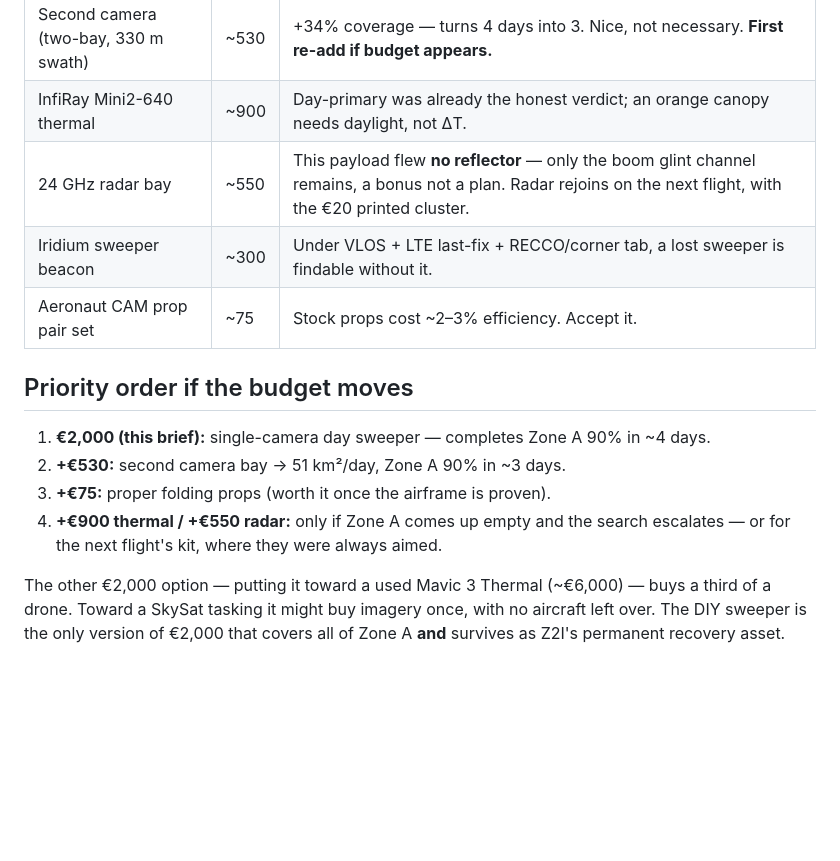
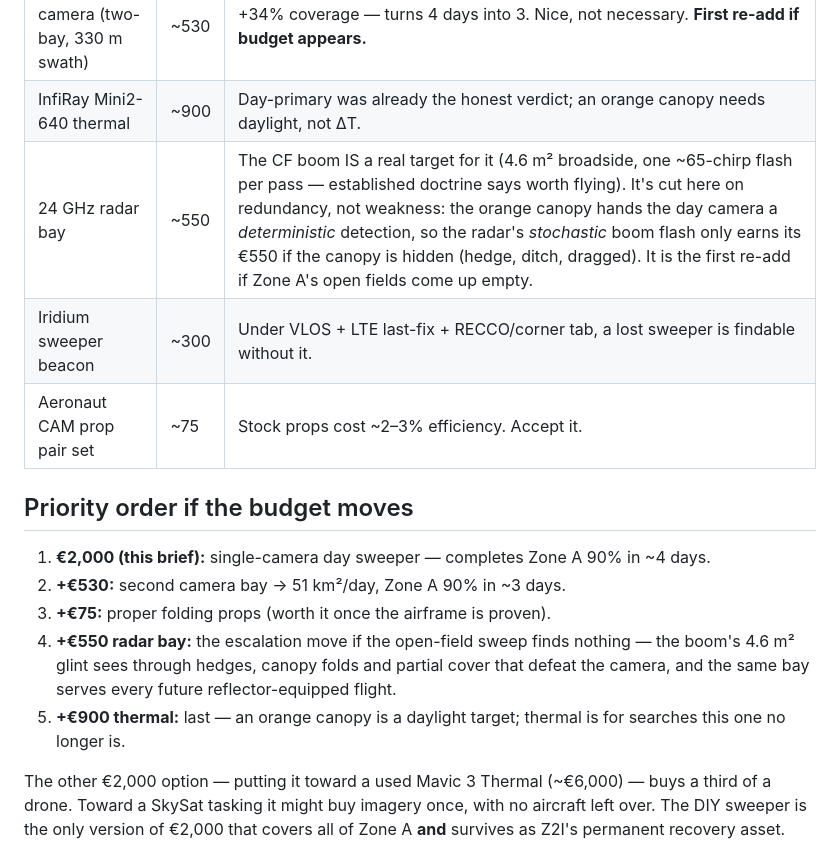
Before and after one commit to josemariano-hub/zarathustra-talmudisch, a Markdown page: payload-recovery/eur2000_build.md, the part around the change. GitHub-like rendering; blank space fills up the shorter version.

Commit message:
Correct radar-cut rationale in EUR 2,000 brief: boom channel is real, cut on redundancy
The CF boom is an established target for the 24 GHz bay (4.6 m2
broadside, once-per-pass flash). The cut stands only because the orange
canopy gives the day camera a deterministic channel; radar moves ahead
of thermal in the re-add order as the hidden-canopy escalation.

Co-Authored-By: Claude Fable 5 <noreply@anthropic.com>
Claude-Session: https://claude.ai/code/session_01GD3z9nhLuRHSqX7qYY7xj3

```diff
--- a/payload-recovery/eur2000_build.md
+++ b/payload-recovery/eur2000_build.md
@@ -43,7 +43,7 @@ already counted). Legal envelope: Open A3, VLOS, 120 m — the whole plan assume
 | --- | --- | --- |
 | Second camera (two-bay, 330 m swath) | ~530 | +34% coverage — turns 4 days into 3. Nice, not necessary. **First re-add if budget appears.** |
 | InfiRay Mini2-640 thermal | ~900 | Day-primary was already the honest verdict; an orange canopy needs daylight, not ΔT. |
-| 24 GHz radar bay | ~550 | This payload flew **no reflector** — only the boom glint channel remains, a bonus not a plan. Radar rejoins on the next flight, with the €20 printed cluster. |
+| 24 GHz radar bay | ~550 | The CF boom IS a real target for it (4.6 m² broadside, one ~65-chirp flash per pass — established doctrine says worth flying). It's cut here on redundancy, not weakness: the orange canopy hands the day camera a *deterministic* detection, so the radar's *stochastic* boom flash only earns its €550 if the canopy is hidden (hedge, ditch, dragged). It is the first re-add if Zone A's open fields come up empty. |
 | Iridium sweeper beacon | ~300 | Under VLOS + LTE last-fix + RECCO/corner tab, a lost sweeper is findable without it. |
 | Aeronaut CAM prop pair set | ~75 | Stock props cost ~2–3% efficiency. Accept it. |
 
@@ -52,8 +52,11 @@ already counted). Legal envelope: Open A3, VLOS, 120 m — the whole plan assume
 1. **€2,000 (this brief):** single-camera day sweeper — completes Zone A 90% in ~4 days.
 2. **+€530:** second camera bay → 51 km²/day, Zone A 90% in ~3 days.
 3. **+€75:** proper folding props (worth it once the airframe is proven).
-4. **+€900 thermal / +€550 radar:** only if Zone A comes up empty and the search
-   escalates — or for the next flight's kit, where they were always aimed.
+4. **+€550 radar bay:** the escalation move if the open-field sweep finds nothing —
+   the boom's 4.6 m² glint sees through hedges, canopy folds and partial cover that
+   defeat the camera, and the same bay serves every future reflector-equipped flight.
+5. **+€900 thermal:** last — an orange canopy is a daylight target; thermal is for
+   searches this one no longer is.
 
 The other €2,000 option — putting it toward a used Mavic 3 Thermal (~€6,000) — buys
 a third of a drone. Toward a SkySat tasking it might buy imagery once, with no
```
